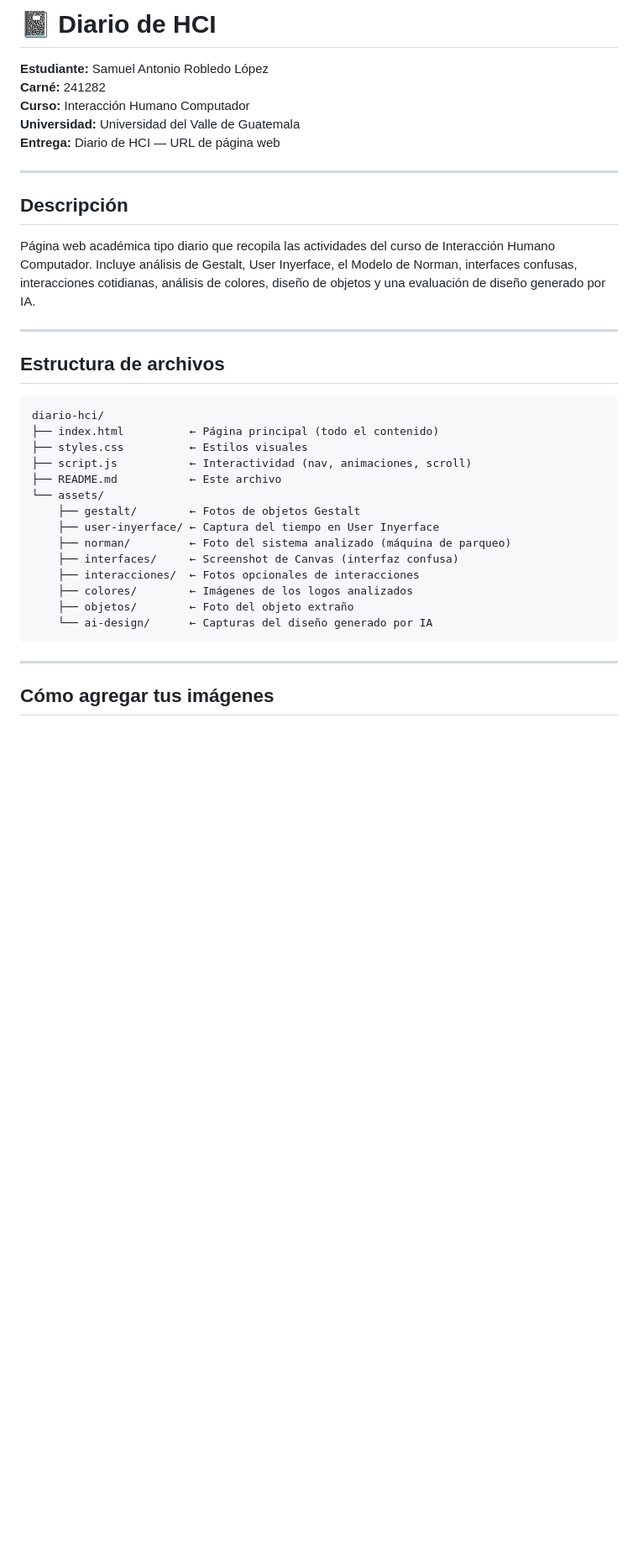
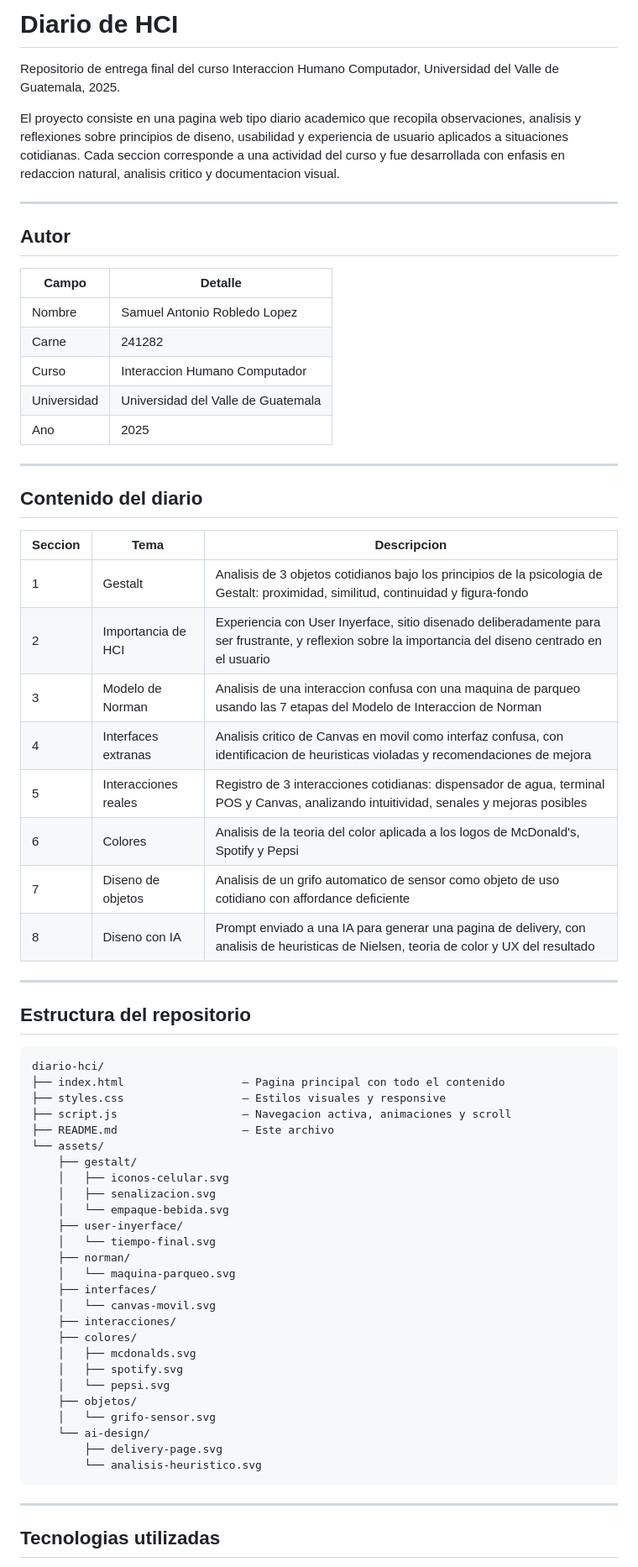
Before and after one commit to samuelrobledo52/Diario-HCI, a Markdown page: README.md, the part around one of its changes. Shown at 84% size. GitHub-like rendering; blank space fills up the shorter version.

````diff
--- a/README.md
+++ b/README.md
@@ -1,39 +1,70 @@
-# 📓 Diario de HCI
+# Diario de HCI
 
-**Estudiante:** Samuel Antonio Robledo López
-**Carné:** 241282
-**Curso:** Interacción Humano Computador
-**Universidad:** Universidad del Valle de Guatemala
-**Entrega:** Diario de HCI — URL de página web
+Repositorio de entrega final del curso Interaccion Humano Computador, Universidad del Valle de Guatemala, 2025.
+
+El proyecto consiste en una pagina web tipo diario academico que recopila observaciones, analisis y reflexiones sobre principios de diseno, usabilidad y experiencia de usuario aplicados a situaciones cotidianas. Cada seccion corresponde a una actividad del curso y fue desarrollada con enfasis en redaccion natural, analisis critico y documentacion visual.
 
 ---
 
-## Descripción
+## Autor
 
-Página web académica tipo diario que recopila las actividades del curso de Interacción Humano Computador. Incluye análisis de Gestalt, User Inyerface, el Modelo de Norman, interfaces confusas, interacciones cotidianas, análisis de colores, diseño de objetos y una evaluación de diseño generado por IA.
+| Campo | Detalle |
+|---|---|
+| Nombre | Samuel Antonio Robledo Lopez |
+| Carne | 241282 |
+| Curso | Interaccion Humano Computador |
+| Universidad | Universidad del Valle de Guatemala |
+| Ano | 2025 |
 
 ---
 
-## Estructura de archivos
+## Contenido del diario
+
+| Seccion | Tema | Descripcion |
+|---|---|---|
+| 1 | Gestalt | Analisis de 3 objetos cotidianos bajo los principios de la psicologia de Gestalt: proximidad, similitud, continuidad y figura-fondo |
+| 2 | Importancia de HCI | Experiencia con User Inyerface, sitio disenado deliberadamente para ser frustrante, y reflexion sobre la importancia del diseno centrado en el usuario |
+| 3 | Modelo de Norman | Analisis de una interaccion confusa con una maquina de parqueo usando las 7 etapas del Modelo de Interaccion de Norman |
+| 4 | Interfaces extranas | Analisis critico de Canvas en movil como interfaz confusa, con identificacion de heuristicas violadas y recomendaciones de mejora |
+| 5 | Interacciones reales | Registro de 3 interacciones cotidianas: dispensador de agua, terminal POS y Canvas, analizando intuitividad, senales y mejoras posibles |
+| 6 | Colores | Analisis de la teoria del color aplicada a los logos de McDonald's, Spotify y Pepsi |
+| 7 | Diseno de objetos | Analisis de un grifo automatico de sensor como objeto de uso cotidiano con affordance deficiente |
+| 8 | Diseno con IA | Prompt enviado a una IA para generar una pagina de delivery, con analisis de heuristicas de Nielsen, teoria de color y UX del resultado |
+
+---
+
+## Estructura del repositorio
 
 ```
 diario-hci/
-├── index.html          ← Página principal (todo el contenido)
-├── styles.css          ← Estilos visuales
-├── script.js           ← Interactividad (nav, animaciones, scroll)
-├── README.md           ← Este archivo
+├── index.html                  — Pagina principal con todo el contenido
+├── styles.css                  — Estilos visuales y responsive
+├── script.js                   — Navegacion activa, animaciones y scroll
+├── README.md                   — Este archivo
 └── assets/
-    ├── gestalt/        ← Fotos de objetos Gestalt
-    ├── user-inyerface/ ← Captura del tiempo en User Inyerface
-    ├── norman/         ← Foto del sistema analizado (máquina de parqueo)
-    ├── interfaces/     ← Screenshot de Canvas (interfaz confusa)
-    ├── interacciones/  ← Fotos opcionales de interacciones
-    ├── colores/        ← Imágenes de los logos analizados
-    ├── objetos/        ← Foto del objeto extraño
-    └── ai-design/      ← Capturas del diseño generado por IA
+    ├── gestalt/
+    │   ├── iconos-celular.svg
+    │   ├── senalizacion.svg
+    │   └── empaque-bebida.svg
+    ├── user-inyerface/
+    │   └── tiempo-final.svg
+    ├── norman/
+    │   └── maquina-parqueo.svg
+    ├── interfaces/
+    │   └── canvas-movil.svg
+    ├── interacciones/
+    ├── colores/
+    │   ├── mcdonalds.svg
+    │   ├── spotify.svg
+    │   └── pepsi.svg
+    ├── objetos/
+    │   └── grifo-sensor.svg
+    └── ai-design/
+        ├── delivery-page.svg
+        └── analisis-heuristico.svg
 ```
 
 ---
 
-## Cómo agregar tus imágenes
+## Tecnologias utilizadas
 
````
Also changed, not shown: other parts of README.md (+9 -83 lines).
